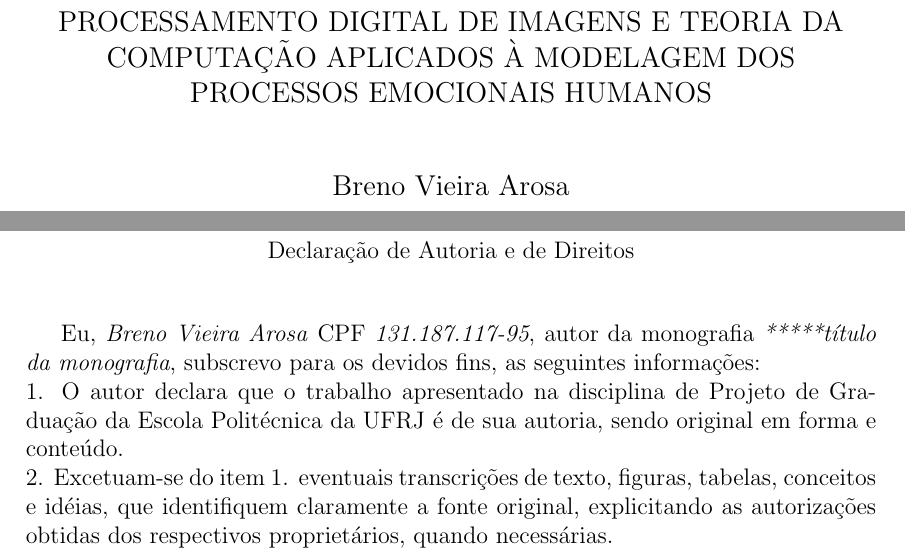
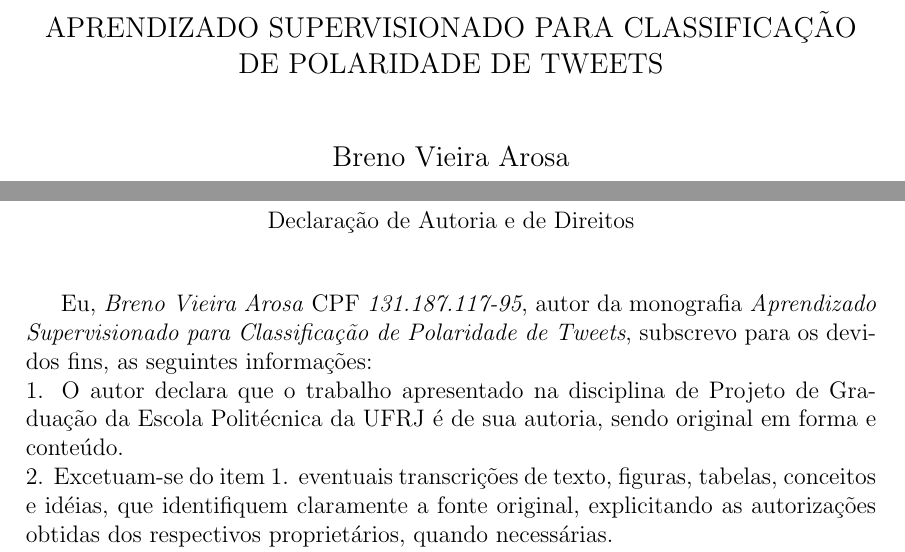
Before and after one commit to brenoarosa/projeto_final, a LaTeX book (Principal.tex, which reads Capa.tex, Preambulo.tex): two parts of pages 2 and 3 of 20, joined at a grey line, cut at the place of the change. Compiled offline with pdfLaTeX; a LaTeX package or settings file that is missing is left out; a missing bibliography style is replaced by a similar one.

Commit message:
Changes title

```diff
--- a/Capa.tex
+++ b/Capa.tex
@@ -24,7 +24,7 @@ Julho de 2017
 
 
 \begin{center}
-\large{PROCESSAMENTO DIGITAL DE IMAGENS E TEORIA DA COMPUTAÇÃO APLICADOS À MODELAGEM DOS PROCESSOS EMOCIONAIS HUMANOS}\\
+\large{APRENDIZADO SUPERVISIONADO PARA CLASSIFICAÇÃO DE POLARIDADE DE TWEETS}\\
    \vspace{1cm}
 \large{Breno Vieira Arosa}\\
 \end{center}
--- a/Preambulo.tex
+++ b/Preambulo.tex
@@ -5,7 +5,7 @@ Declaração de Autoria e de Direitos
 
 \vspace{0.5cm}
 
-Eu, \emph{Breno Vieira Arosa} CPF \emph{131.187.117-95}, autor da monografia \emph{*****título da monografia}, subscrevo para os devidos fins, as seguintes informações:\\
+Eu, \emph{Breno Vieira Arosa} CPF \emph{131.187.117-95}, autor da monografia \emph{Aprendizado Supervisionado para Classificação de Polaridade de Tweets}, subscrevo para os devidos fins, as seguintes informações:\\
 1. O autor declara que o trabalho apresentado na disciplina de Projeto de Graduação da Escola Politécnica da UFRJ é de sua autoria, sendo original em forma e conteúdo.\\
 2. Excetuam-se do item 1. eventuais transcrições de texto, figuras, tabelas, conceitos e idéias, que identifiquem claramente a fonte original, explicitando as autorizações obtidas dos respectivos proprietários, quando necessárias.\\
 3. O autor permite que a UFRJ, por um prazo indeterminado, efetue em qualquer mídia de divulgação, a publicação do trabalho acadêmico em sua totalidade, ou em parte. Essa autorização não envolve ônus de qualquer natureza à UFRJ, ou aos seus representantes.\\
```
Also changed, not shown: Capa.tex (2 more changed lines).
